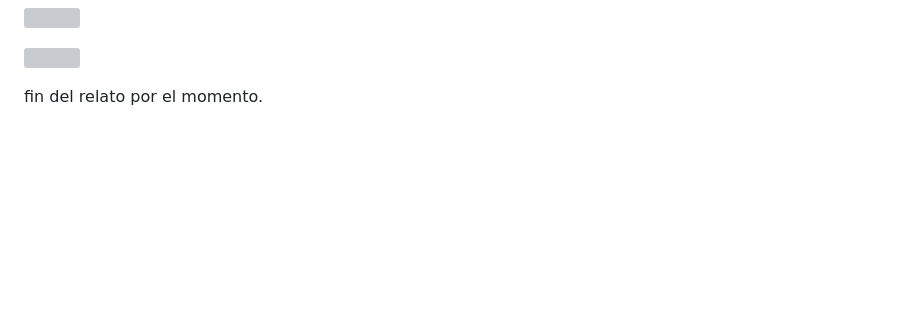
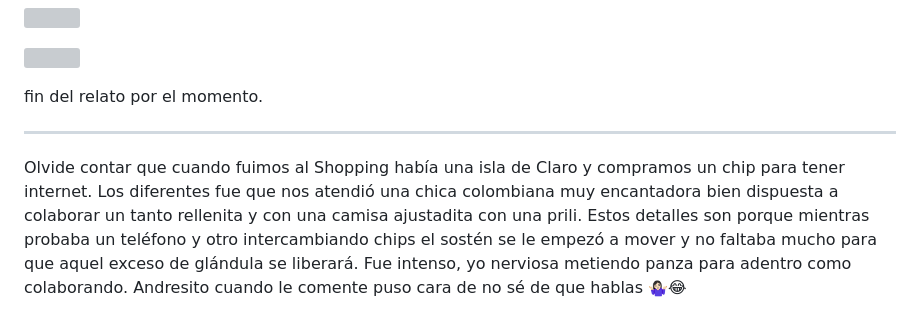
Before and after one commit to baskeboler/upgraded-happiness, a Markdown page: content/blog/2023-02-02-viaje-a-colombia-cartagena-1-2-2023.md, the part around the change. Drawn GitHub-style; blank space fills up the shorter version; grey boxes are pictures that could not be loaded.

Commit message:
Update Blog “2023-02-02-viaje-a-colombia-cartagena-1-2-2023”

```diff
--- a/content/blog/2023-02-02-viaje-a-colombia-cartagena-1-2-2023.md
+++ b/content/blog/2023-02-02-viaje-a-colombia-cartagena-1-2-2023.md
@@ -31,3 +31,8 @@ Llegamos a Cartagena, tomamos taxi y el hotel tal cual nos imaginamos pero un po
 ![](/img/whatsapp-image-2023-02-02-at-17.13.26.jpeg)
 
 fin del relato por el momento.
+
+---
+
+Olvide contar que cuando fuimos al Shopping había una isla de Claro y compramos un chip para tener internet. Los diferentes fue que nos atendió una chica colombiana muy encantadora bien dispuesta a colaborar un tanto rellenita y con una camisa ajustadita con una prili.
+Estos detalles son porque mientras probaba un teléfono y otro intercambiando chips el sostén se le empezó a mover y no faltaba mucho para que aquel exceso de glándula  se liberará. Fue intenso, yo nerviosa metiendo panza para adentro como colaborando. Andresito cuando le comente  puso cara de no sé de que  hablas 🤷🏻‍♀️😂
```
